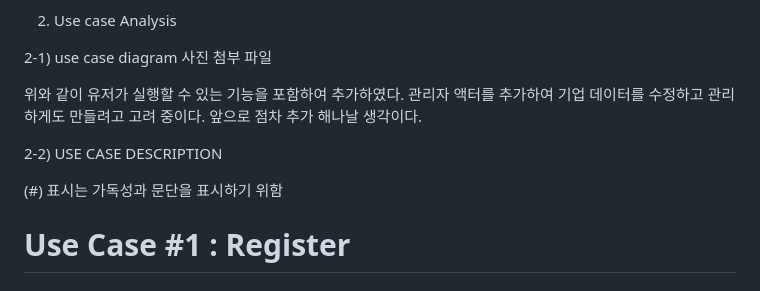
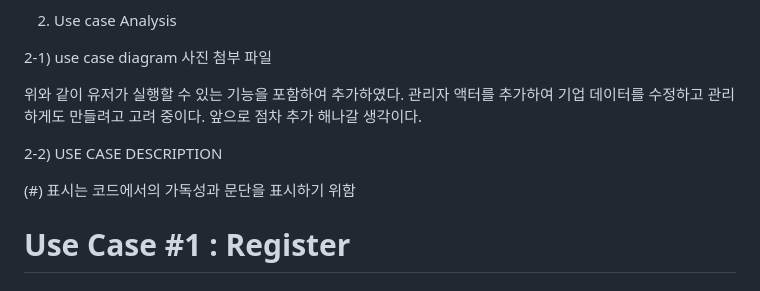
Before and after one commit to DoHyunKim937/SW-project-22311937, a Markdown page: Analysis_[22311937_김도현].md, the part around the change. GitHub-like rendering.

```diff
--- a/Analysis_[22311937_김도현].md
+++ b/Analysis_[22311937_김도현].md
@@ -60,11 +60,11 @@ Server/Data 영역은 실제 서버나 데이터베이스를 사용하지 않고
  사진 첨부 파일
 
 
-위와 같이 유저가 실행할 수 있는 기능을 포함하여 추가하였다. 관리자 액터를 추가하여 기업 데이터를 수정하고 관리하게도 만들려고 고려 중이다. 앞으로 점차 추가 해나날 생각이다.
+위와 같이 유저가 실행할 수 있는 기능을 포함하여 추가하였다. 관리자 액터를 추가하여 기업 데이터를 수정하고 관리하게도 만들려고 고려 중이다. 앞으로 점차 추가 해나갈 생각이다.
 
 2-2) USE CASE DESCRIPTION
 
-(#) 표시는 가독성과 문단을 표시하기 위함
+(#) 표시는 코드에서의 가독성과 문단을 표시하기 위함
 
 # Use Case #1 : Register
 
```
